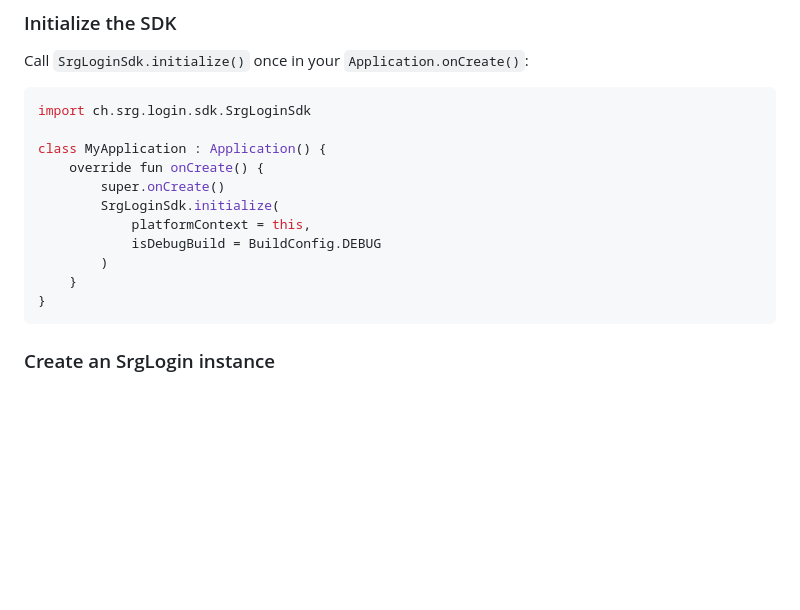
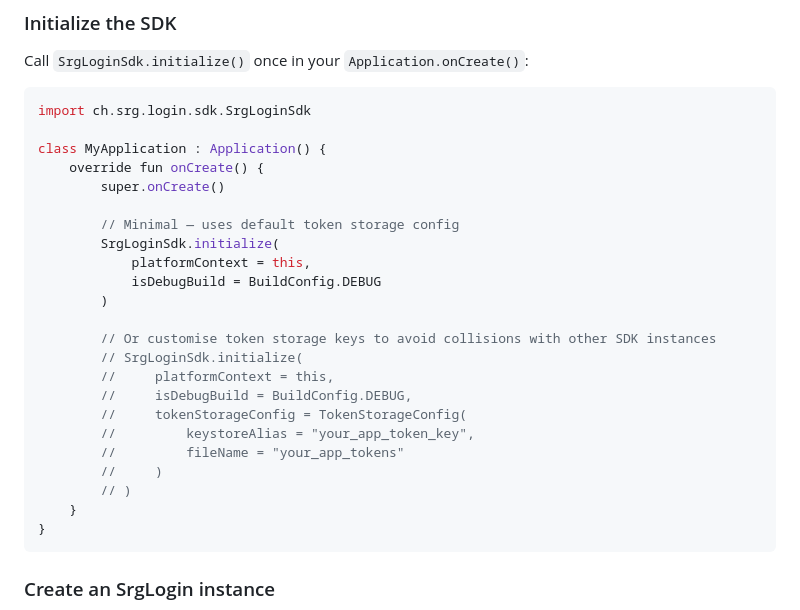
Before and after one commit to swisstxt/srg-login-sdk-distribution-android, a Markdown page: README.md, the part around one of its changes. Drawn GitHub-style; blank space fills up the shorter version.

````diff
--- a/README.md
+++ b/README.md
@@ -48,10 +48,22 @@ import ch.srg.login.sdk.SrgLoginSdk
 class MyApplication : Application() {
     override fun onCreate() {
         super.onCreate()
+
+        // Minimal — uses default token storage config
         SrgLoginSdk.initialize(
             platformContext = this,
             isDebugBuild = BuildConfig.DEBUG
         )
+
+        // Or customise token storage keys to avoid collisions with other SDK instances
+        // SrgLoginSdk.initialize(
+        //     platformContext = this,
+        //     isDebugBuild = BuildConfig.DEBUG,
+        //     tokenStorageConfig = TokenStorageConfig(
+        //         keystoreAlias = "your_app_token_key",
+        //         fileName = "your_app_tokens"
+        //     )
+        // )
     }
 }
 ```
````
Also changed, not shown: other parts of README.md (+48 -3 lines).
